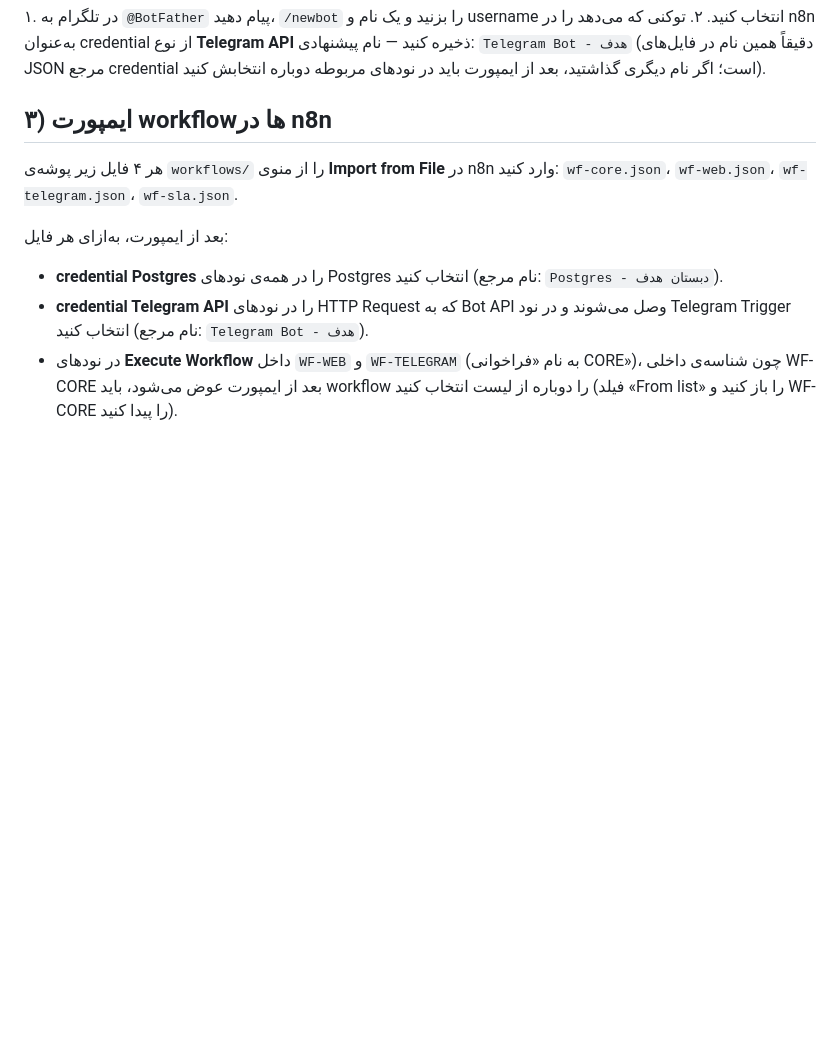
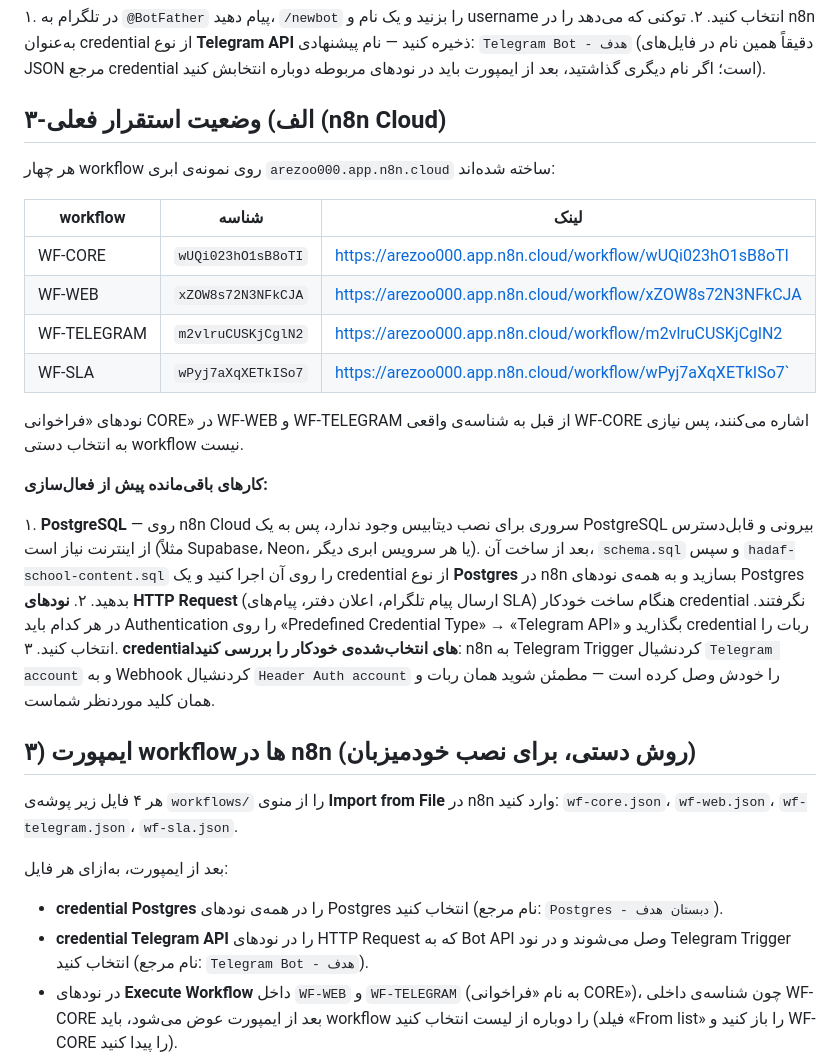
Before and after one commit to Fatemeh1203/AI_Agent_School, a Markdown page: README.md, the part around the change. Rendered like a GitHub page; blank space fills up the shorter version.

Commit message:
افزودن وضعیت استقرار روی n8n Cloud و کارهای باقی‌مانده
هر چهار workflow روی نمونه‌ی ابری ساخته شد و شناسه‌ها در README ثبت شدند.
نودهای «فراخوانی CORE» از قبل به شناسه‌ی واقعی WF-CORE اشاره می‌کنند.

سه نکته‌ی باقی‌مانده مستند شد: نبود PostgreSQL روی n8n Cloud (نیاز به
دیتابیس بیرونی)، لزوم اتصال دستی credential تلگرام به نودهای HTTP Request،
و بررسی credentialهایی که n8n خودکار وصل کرده است.

Co-Authored-By: Claude Opus 5 <noreply@anthropic.com>
Claude-Session: https://claude.ai/code/session_014WKn1L3Sjj3abFx5fNZk5k

```diff
--- a/README.md
+++ b/README.md
@@ -68,7 +68,34 @@ INSERT INTO students (name, grade, class, parent_phone, unique_code) VALUES
    پیشنهادی: `Telegram Bot - هدف` (دقیقاً همین نام در فایل‌های JSON مرجع credential است؛ اگر
    نام دیگری گذاشتید، بعد از ایمپورت باید در نودهای مربوطه دوباره انتخابش کنید).
 
-## ۳) ایمپورت workflowها در n8n
+## ۳-الف) وضعیت استقرار فعلی (n8n Cloud)
+
+هر چهار workflow روی نمونه‌ی ابری `arezoo000.app.n8n.cloud` ساخته شده‌اند:
+
+| workflow | شناسه | لینک |
+|---|---|---|
+| WF-CORE | `wUQi023hO1sB8oTI` | https://arezoo000.app.n8n.cloud/workflow/wUQi023hO1sB8oTI |
+| WF-WEB | `xZOW8s72N3NFkCJA` | https://arezoo000.app.n8n.cloud/workflow/xZOW8s72N3NFkCJA |
+| WF-TELEGRAM | `m2vlruCUSKjCglN2` | https://arezoo000.app.n8n.cloud/workflow/m2vlruCUSKjCglN2 |
+| WF-SLA | `wPyj7aXqXETkISo7` | https://arezoo000.app.n8n.cloud/workflow/wPyj7aXqXETkISo7` |
+
+نودهای «فراخوانی CORE» در WF-WEB و WF-TELEGRAM از قبل به شناسه‌ی واقعی WF-CORE اشاره
+می‌کنند، پس نیازی به انتخاب دستی workflow نیست.
+
+**کارهای باقی‌مانده پیش از فعال‌سازی:**
+
+۱. **PostgreSQL** — روی n8n Cloud سروری برای نصب دیتابیس وجود ندارد، پس به یک PostgreSQL
+   بیرونی و قابل‌دسترس از اینترنت نیاز است (مثلاً Supabase، Neon، یا هر سرویس ابری دیگر).
+   بعد از ساخت آن، `schema.sql` و سپس `hadaf-school-content.sql` را روی آن اجرا کنید و یک
+   credential از نوع **Postgres** در n8n بسازید و به همه‌ی نودهای Postgres بدهید.
+۲. **نودهای HTTP Request** (ارسال پیام تلگرام، اعلان دفتر، پیام‌های SLA) هنگام ساخت
+   خودکار credential نگرفتند. در هر کدام باید Authentication را روی
+   «Predefined Credential Type» → «Telegram API» بگذارید و credential ربات را انتخاب کنید.
+۳. **credentialهای انتخاب‌شده‌ی خودکار را بررسی کنید**: n8n به Telegram Trigger کردنشیال
+   `Telegram account` و به Webhook کردنشیال `Header Auth account` را خودش وصل کرده است —
+   مطمئن شوید همان ربات و همان کلید موردنظر شماست.
+
+## ۳) ایمپورت workflowها در n8n (روش دستی، برای نصب خودمیزبان)
 
 هر ۴ فایل زیر پوشه‌ی `workflows/` را از منوی **Import from File** در n8n وارد کنید:
 `wf-core.json`، `wf-web.json`، `wf-telegram.json`، `wf-sla.json`.
```
